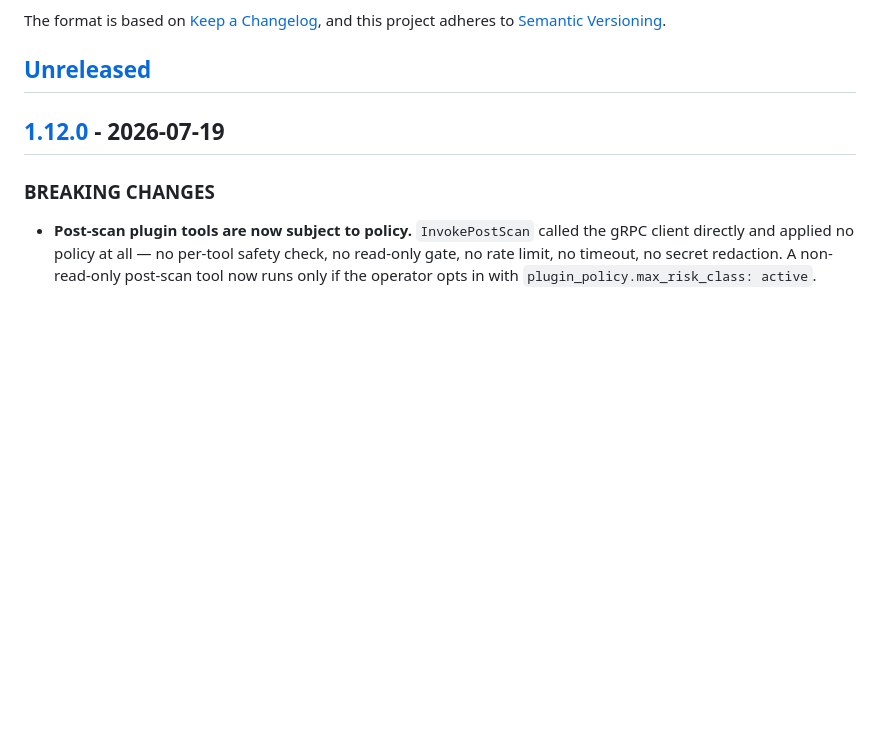
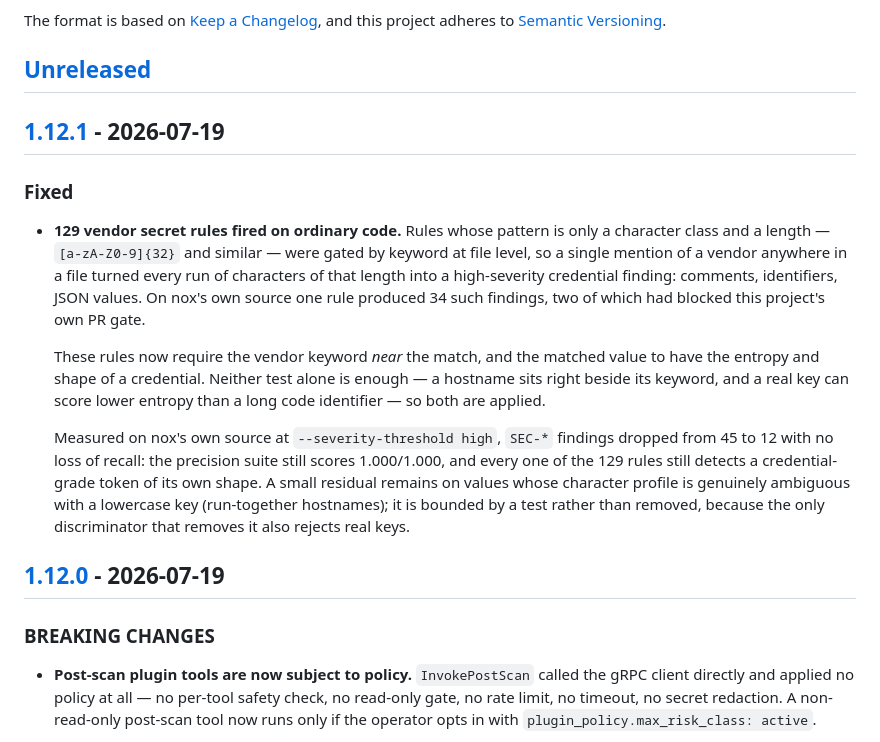
Before and after one commit to Nox-HQ/nox, a Markdown page: CHANGELOG.md, the part around one of its changes. Drawn GitHub-style; blank space fills up the shorter version.

Commit message:
docs(changelog): 1.12.1
129 anchorless vendor secret rules fired on ordinary code — comments,
identifiers, JSON values — because they were gated by keyword at file level.
Now gated by proximity and credential shape. Self-scan SEC-* findings drop from
45 to 12 with the precision suite holding 1.000/1.000.

Claude-Session: https://claude.ai/code/session_01UCLAAksd3a1cmQz2LVs3ts

```diff
--- a/CHANGELOG.md
+++ b/CHANGELOG.md
@@ -6,6 +6,32 @@ The format is based on [Keep a Changelog](https://keepachangelog.com/en/1.1.0/),
 and this project adheres to [Semantic Versioning](https://semver.org/spec/v2.0.0.html).
 
 ## [Unreleased]
+
+## [1.12.1] - 2026-07-19
+
+### Fixed
+
+- **129 vendor secret rules fired on ordinary code.** Rules whose pattern is
+  only a character class and a length — `[a-zA-Z0-9]{32}` and similar — were
+  gated by keyword at file level, so a single mention of a vendor anywhere in a
+  file turned every run of characters of that length into a high-severity
+  credential finding: comments, identifiers, JSON values. On nox's own source
+  one rule produced 34 such findings, two of which had blocked this project's
+  own PR gate.
+
+  These rules now require the vendor keyword *near* the match, and the matched
+  value to have the entropy and shape of a credential. Neither test alone is
+  enough — a hostname sits right beside its keyword, and a real key can score
+  lower entropy than a long code identifier — so both are applied.
+
+  Measured on nox's own source at `--severity-threshold high`, `SEC-*` findings
+  dropped from 45 to 12 with no loss of recall: the precision suite still scores
+  1.000/1.000, and every one of the 129 rules still detects a credential-grade
+  token of its own shape. A small residual remains on values whose character
+  profile is genuinely ambiguous with a lowercase key (run-together hostnames);
+  it is bounded by a test rather than removed, because the only discriminator
+  that removes it also rejects real keys.
+
 
 ## [1.12.0] - 2026-07-19
 
```
Also changed, not shown: other parts of CHANGELOG.md (+2 -1 lines).
